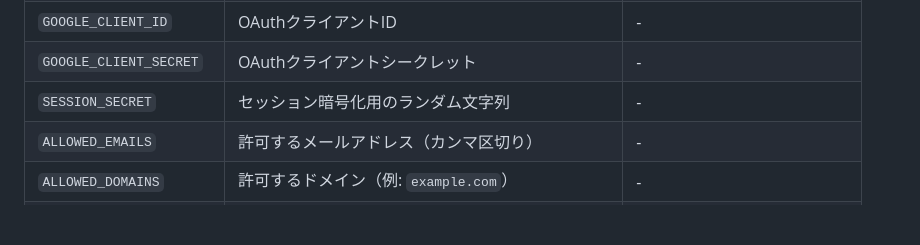
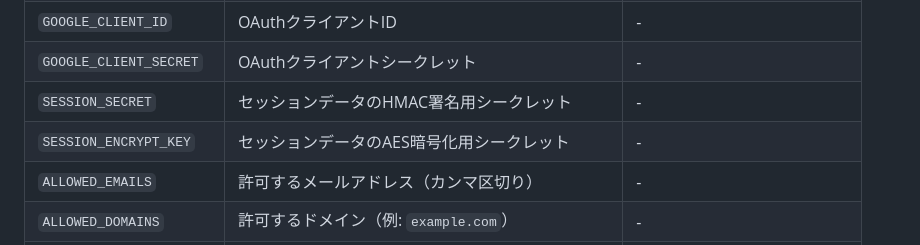
Before and after one commit to shouni/ap-manga-web, a Markdown page: README.md, the part around the change. GitHub-like rendering; blank space fills up the shorter version.

Commit message:
Update `README.md`: clarify `SESSION_SECRET` usage and document new `SESSION_ENCRYPT_KEY` variable

```diff
--- a/README.md
+++ b/README.md
@@ -67,7 +67,8 @@ Webフォームを通じて画像生成処理を**非同期ワーカー**（Clou
 | `IMAGE_MODEL` | 画像生成に使用するモデル名 | `gemini-3-pro-image-preview` |
 | `GOOGLE_CLIENT_ID` | OAuthクライアントID | - |
 | `GOOGLE_CLIENT_SECRET` | OAuthクライアントシークレット | - |
-| `SESSION_SECRET` | セッション暗号化用のランダム文字列 | - |
+| `SESSION_SECRET` | セッションデータのHMAC署名用シークレット | - |
+| `SESSION_ENCRYPT_KEY` | セッションデータのAES暗号化用シークレット | - |
 | `ALLOWED_EMAILS` | 許可するメールアドレス（カンマ区切り） | - |
 | `ALLOWED_DOMAINS` | 許可するドメイン（例: `example.com`） | - |
 | `SLACK_WEBHOOK_URL` | 通知を送る先の Slack Webhook URL | - |
```
